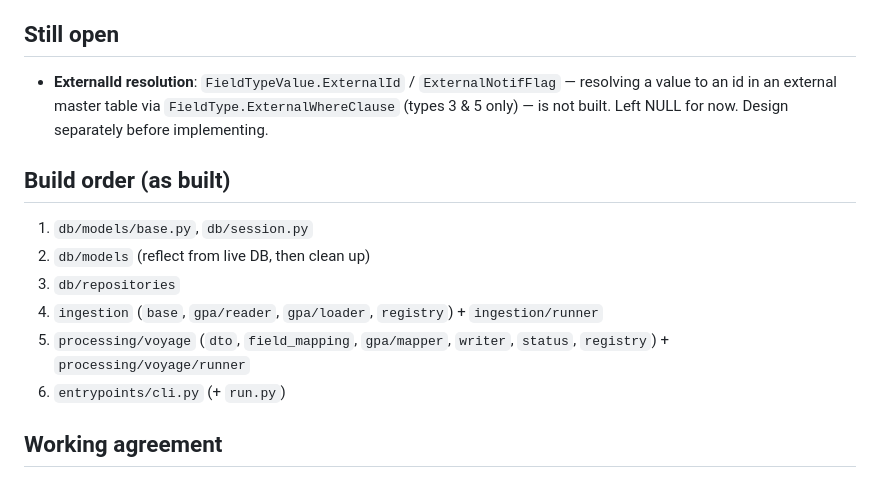
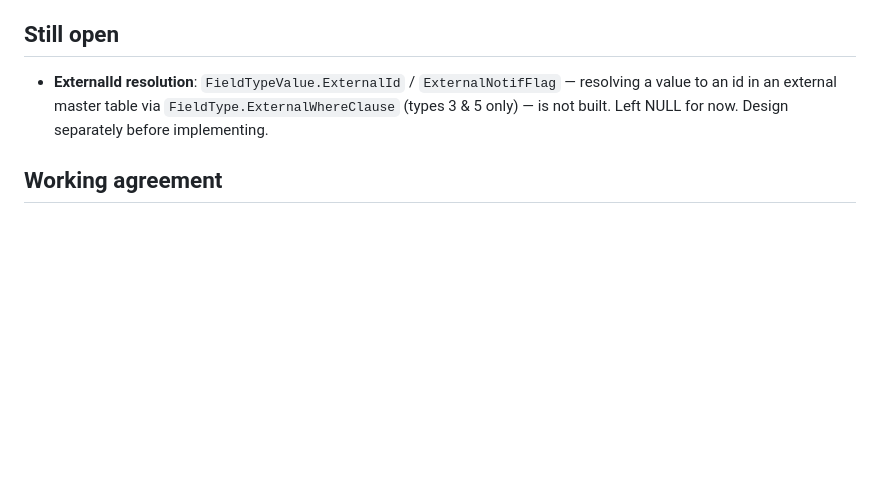
Before and after one commit to CCMCIT/DemandForecast, a Markdown page: CLAUDE.md, the part around the change. Drawn GitHub-style; blank space fills up the shorter version.

Commit message:
Removed redundant doc

```diff
--- a/CLAUDE.md
+++ b/CLAUDE.md
@@ -167,14 +167,6 @@ three), not pre-emptively.
   an id in an external master table via `FieldType.ExternalWhereClause` (types 3 & 5 only) — is not
   built. Left NULL for now. Design separately before implementing.
 
-## Build order (as built)
-1. `db/models/base.py`, `db/session.py`
-2. `db/models` (reflect from live DB, then clean up)
-3. `db/repositories`
-4. `ingestion` (`base`, `gpa/reader`, `gpa/loader`, `registry`) + `ingestion/runner`
-5. `processing/voyage` (`dto`, `field_mapping`, `gpa/mapper`, `writer`, `status`, `registry`) + `processing/voyage/runner`
-6. `entrypoints/cli.py` (+ `run.py`)
-
 ## Working agreement
 - Build only what is asked. Nothing extra.
 - If requirements are unclear, ask before coding.
```
